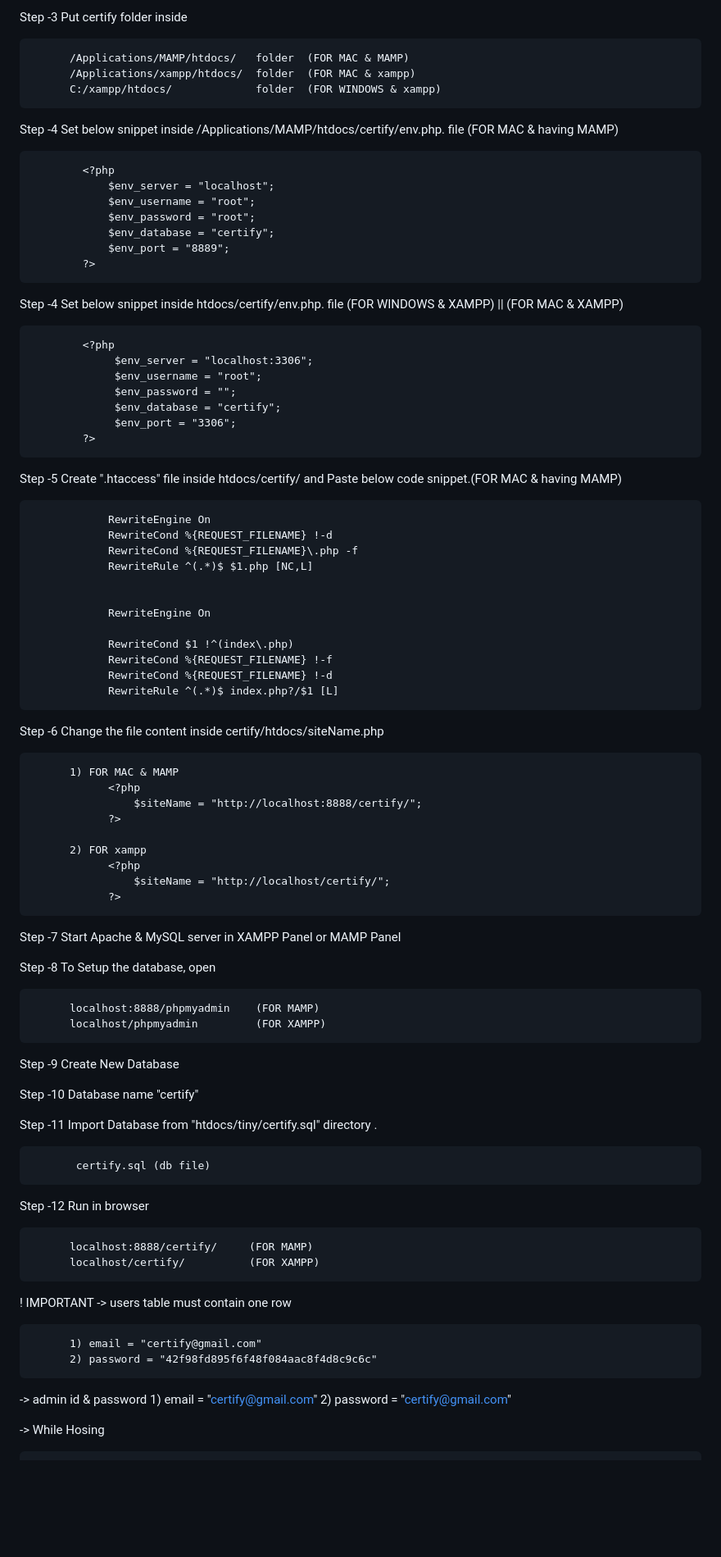
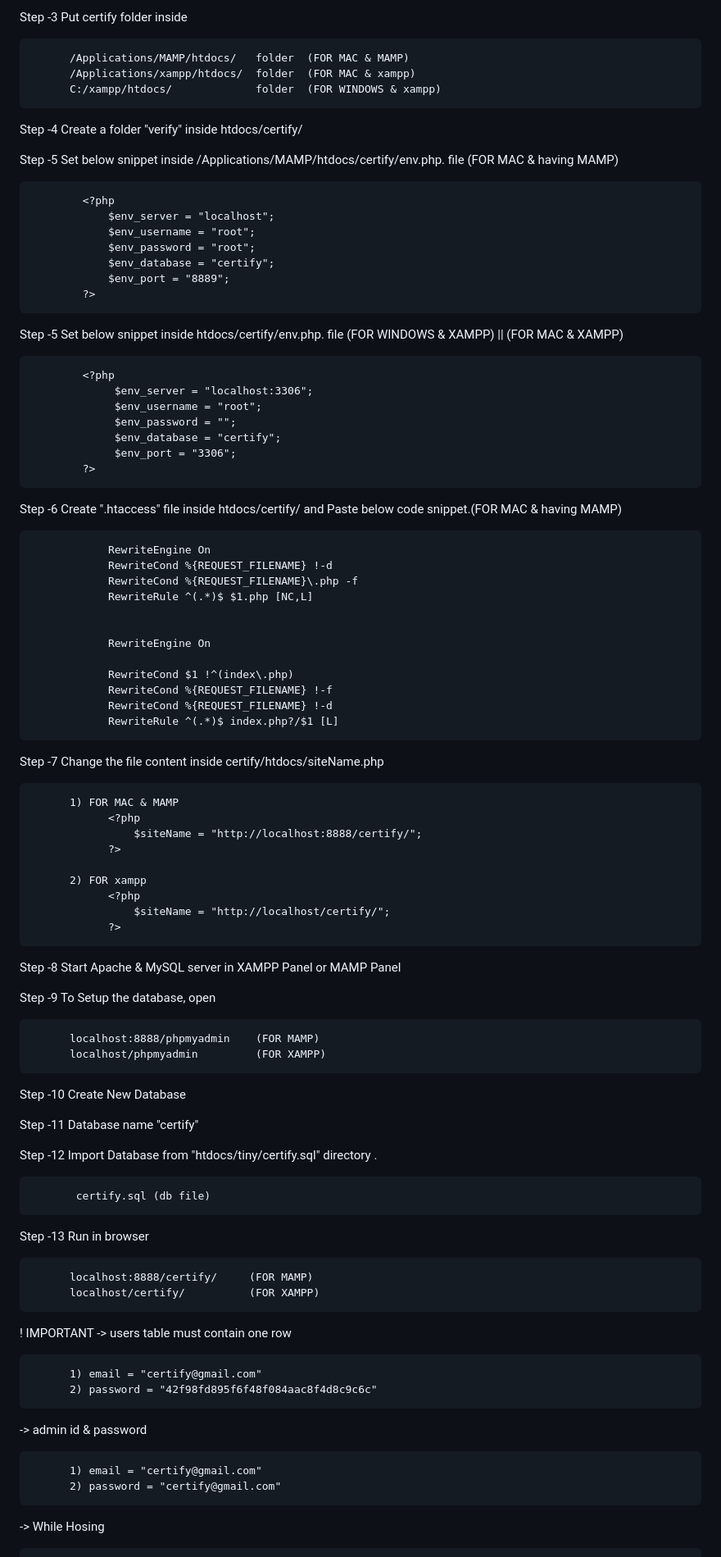
Before and after one commit to apoorvaron/Certify, a Markdown page: README.md, the part around the change. Shown at 82% size. GitHub-like rendering; blank space fills up the shorter version.

```diff
--- a/README.md
+++ b/README.md
@@ -18,7 +18,9 @@ Step -3   Put certify folder inside
           /Applications/xampp/htdocs/  folder  (FOR MAC & xampp)
           C:/xampp/htdocs/             folder  (FOR WINDOWS & xampp)
 
-Step -4   Set below snippet inside /Applications/MAMP/htdocs/certify/env.php. file (FOR MAC & having MAMP)
+Step -4   Create a folder "verify" inside htdocs/certify/
+
+Step -5   Set below snippet inside /Applications/MAMP/htdocs/certify/env.php. file (FOR MAC & having MAMP)
 
             <?php
                 $env_server = "localhost";
@@ -28,7 +30,7 @@ Step -4   Set below snippet inside /Applications/MAMP/htdocs/certify/env.php. fi
                 $env_port = "8889";
             ?>
 
-Step -4   Set below snippet inside htdocs/certify/env.php. file (FOR WINDOWS & XAMPP) ||  (FOR MAC & XAMPP)
+Step -5   Set below snippet inside htdocs/certify/env.php. file (FOR WINDOWS & XAMPP) ||  (FOR MAC & XAMPP)
 
             <?php
                  $env_server = "localhost:3306";
@@ -38,7 +40,7 @@ Step -4   Set below snippet inside htdocs/certify/env.php. file (FOR WINDOWS & X
                  $env_port = "3306";
             ?>
 
-Step -5   Create ".htaccess" file inside htdocs/certify/ and Paste below code snippet.(FOR MAC & having MAMP)
+Step -6   Create ".htaccess" file inside htdocs/certify/ and Paste below code snippet.(FOR MAC & having MAMP)
 
                 RewriteEngine On
                 RewriteCond %{REQUEST_FILENAME} !-d
@@ -54,7 +56,7 @@ Step -5   Create ".htaccess" file inside htdocs/certify/ and Paste below code sn
                 RewriteRule ^(.*)$ index.php?/$1 [L]
 
 
-Step -6   Change the file content inside certify/htdocs/siteName.php
+Step -7   Change the file content inside certify/htdocs/siteName.php
 
           1) FOR MAC & MAMP
                 <?php
@@ -66,22 +68,22 @@ Step -6   Change the file content inside certify/htdocs/siteName.php
                     $siteName = "http://localhost/certify/";
                 ?>
 
-Step -7   Start Apache & MySQL server in XAMPP Panel or MAMP Panel
+Step -8   Start Apache & MySQL server in XAMPP Panel or MAMP Panel
 
-Step -8   To Setup the database, open
+Step -9   To Setup the database, open
 
           localhost:8888/phpmyadmin    (FOR MAMP)
           localhost/phpmyadmin         (FOR XAMPP)
 
-Step -9   Create New Database
+Step -10   Create New Database
 
-Step -10   Database name  "certify"
+Step -11   Database name  "certify"
 
-Step -11   Import Database from "htdocs/tiny/certify.sql" directory .
+Step -12   Import Database from "htdocs/tiny/certify.sql" directory .
 
            certify.sql (db file)
 
-Step -12   Run in browser
+Step -13   Run in browser
 
           localhost:8888/certify/     (FOR MAMP)
           localhost/certify/          (FOR XAMPP)
@@ -92,6 +94,7 @@ Step -12   Run in browser
           2) password = "42f98fd895f6f48f084aac8f4d8c9c6c"
 
 -> admin id & password
+
           1) email = "certify@gmail.com"
           2) password = "certify@gmail.com"
 
```
